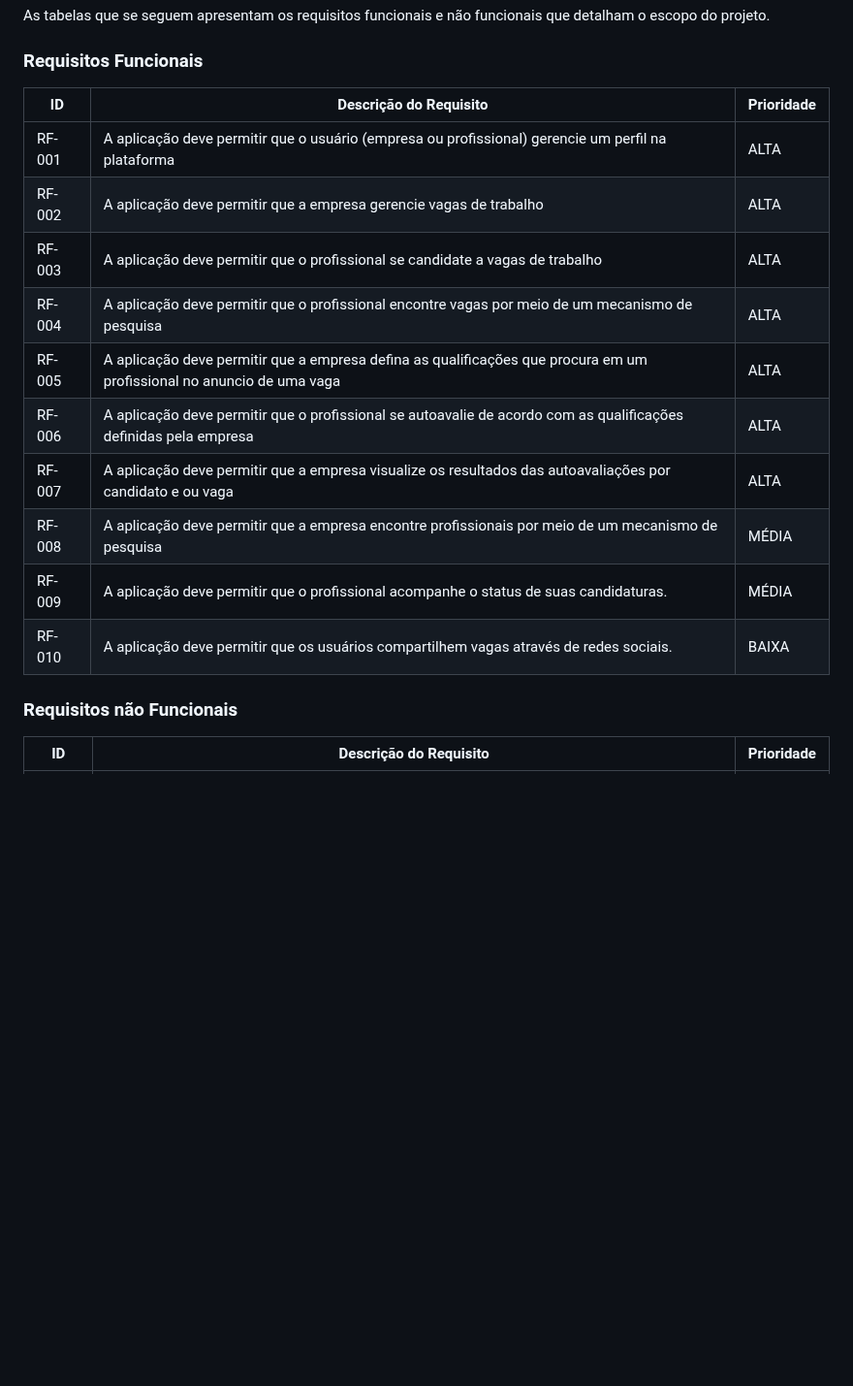
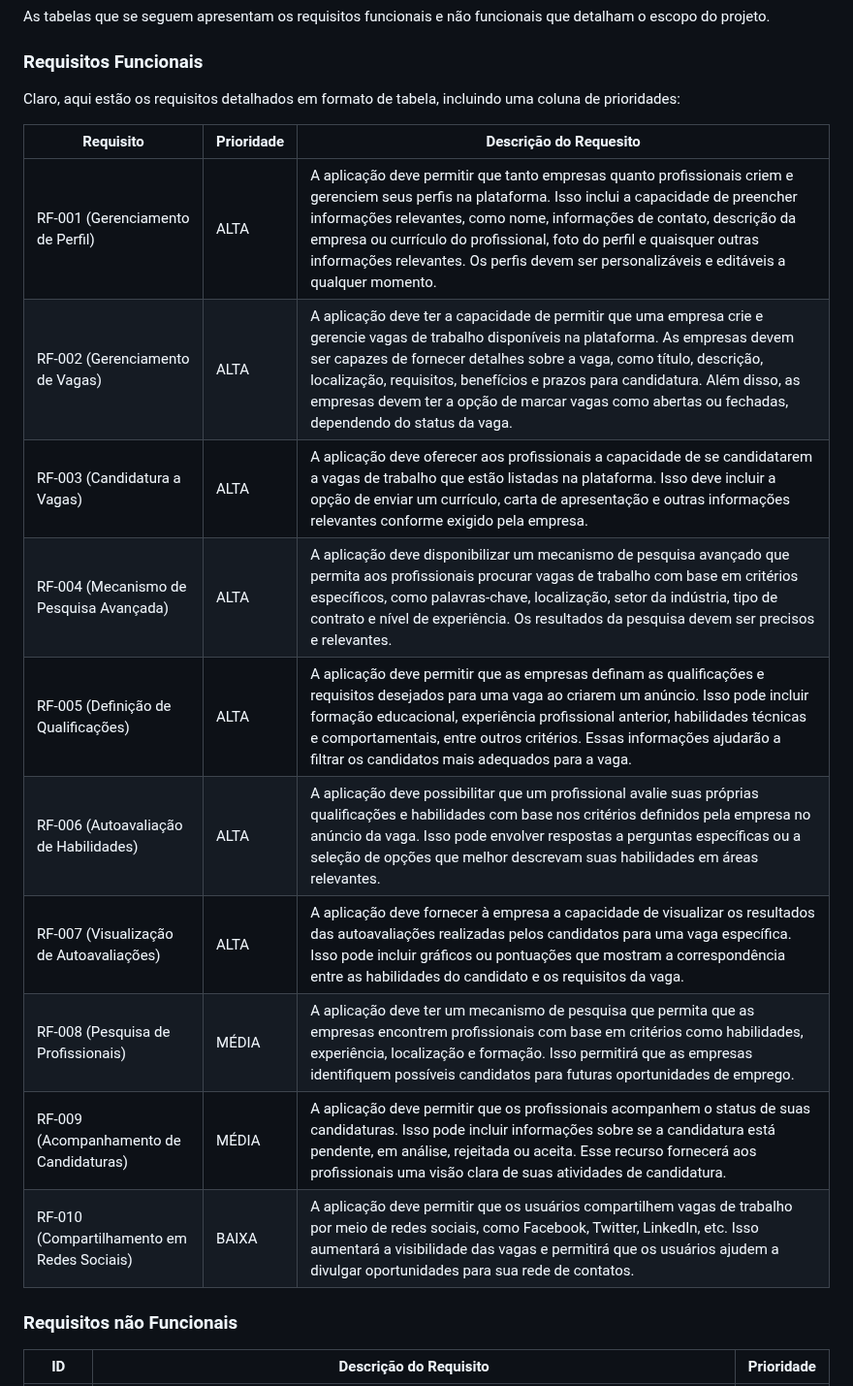
Before and after one commit to ICEI-PUC-Minas-PMV-ADS/pmv-ads-2023-2-e2-proj-int-t5-eixo_2_grupo_5, a Markdown page: docs/02-Especificação do Projeto.md, the part around the change. Shown at 97% size. Rendered like a GitHub page; blank space fills up the shorter version.

```diff
--- a/docs/02-Especificação do Projeto.md
+++ b/docs/02-Especificação do Projeto.md
@@ -70,18 +70,23 @@ As tabelas que se seguem apresentam os requisitos funcionais e não funcionais q
 
 ### Requisitos Funcionais
 
-|ID    | Descrição do Requisito  | Prioridade |
-|------|-------------------------|------------|
-|RF-001| A aplicação deve permitir que o usuário (empresa ou profissional) gerencie um perfil na plataforma | ALTA |
-|RF-002| A aplicação deve permitir que a empresa gerencie vagas de trabalho | ALTA |
-|RF-003| A aplicação deve permitir que o profissional se candidate a vagas de trabalho  | ALTA |
-|RF-004| A aplicação deve permitir que o profissional encontre vagas por meio de um mecanismo de pesquisa  | ALTA |
-|RF-005| A aplicação deve permitir que a empresa defina as qualificações que procura em um profissional no anuncio de uma vaga | ALTA |
-|RF-006| A aplicação deve permitir que o profissional se autoavalie de acordo com as qualificações definidas pela empresa | ALTA |
-|RF-007| A aplicação deve permitir que a empresa visualize os resultados das autoavaliações por candidato e ou vaga | ALTA |
-|RF-008| A aplicação deve permitir que a empresa encontre profissionais por meio de um mecanismo de pesquisa  | MÉDIA |
-|RF-009| A aplicação deve permitir que o profissional acompanhe o status de suas candidaturas. | MÉDIA |
-|RF-010| A aplicação deve permitir que os usuários compartilhem vagas através de redes sociais. | BAIXA |
+Claro, aqui estão os requisitos detalhados em formato de tabela, incluindo uma coluna de prioridades:
+
+| Requisito | Prioridade | Descrição do Requesito |
+|---|---|---|
+| RF-001 (Gerenciamento de Perfil) | ALTA | A aplicação deve permitir que tanto empresas quanto profissionais criem e gerenciem seus perfis na plataforma. Isso inclui a capacidade de preencher informações relevantes, como nome, informações de contato, descrição da empresa ou currículo do profissional, foto do perfil e quaisquer outras informações relevantes. Os perfis devem ser personalizáveis e editáveis a qualquer momento. |
+| RF-002 (Gerenciamento de Vagas) | ALTA | A aplicação deve ter a capacidade de permitir que uma empresa crie e gerencie vagas de trabalho disponíveis na plataforma. As empresas devem ser capazes de fornecer detalhes sobre a vaga, como título, descrição, localização, requisitos, benefícios e prazos para candidatura. Além disso, as empresas devem ter a opção de marcar vagas como abertas ou fechadas, dependendo do status da vaga. |
+| RF-003 (Candidatura a Vagas) | ALTA | A aplicação deve oferecer aos profissionais a capacidade de se candidatarem a vagas de trabalho que estão listadas na plataforma. Isso deve incluir a opção de enviar um currículo, carta de apresentação e outras informações relevantes conforme exigido pela empresa. |
+| RF-004 (Mecanismo de Pesquisa Avançada) | ALTA | A aplicação deve disponibilizar um mecanismo de pesquisa avançado que permita aos profissionais procurar vagas de trabalho com base em critérios específicos, como palavras-chave, localização, setor da indústria, tipo de contrato e nível de experiência. Os resultados da pesquisa devem ser precisos e relevantes. |
+| RF-005 (Definição de Qualificações) | ALTA | A aplicação deve permitir que as empresas definam as qualificações e requisitos desejados para uma vaga ao criarem um anúncio. Isso pode incluir formação educacional, experiência profissional anterior, habilidades técnicas e comportamentais, entre outros critérios. Essas informações ajudarão a filtrar os candidatos mais adequados para a vaga. |
+| RF-006 (Autoavaliação de Habilidades) | ALTA | A aplicação deve possibilitar que um profissional avalie suas próprias qualificações e habilidades com base nos critérios definidos pela empresa no anúncio da vaga. Isso pode envolver respostas a perguntas específicas ou a seleção de opções que melhor descrevam suas habilidades em áreas relevantes. |
+| RF-007 (Visualização de Autoavaliações) | ALTA | A aplicação deve fornecer à empresa a capacidade de visualizar os resultados das autoavaliações realizadas pelos candidatos para uma vaga específica. Isso pode incluir gráficos ou pontuações que mostram a correspondência entre as habilidades do candidato e os requisitos da vaga. |
+| RF-008 (Pesquisa de Profissionais) | MÉDIA | A aplicação deve ter um mecanismo de pesquisa que permita que as empresas encontrem profissionais com base em critérios como habilidades, experiência, localização e formação. Isso permitirá que as empresas identifiquem possíveis candidatos para futuras oportunidades de emprego. |
+| RF-009 (Acompanhamento de Candidaturas) | MÉDIA | A aplicação deve permitir que os profissionais acompanhem o status de suas candidaturas. Isso pode incluir informações sobre se a candidatura está pendente, em análise, rejeitada ou aceita. Esse recurso fornecerá aos profissionais uma visão clara de suas atividades de candidatura. |
+| RF-010 (Compartilhamento em Redes Sociais) | BAIXA | A aplicação deve permitir que os usuários compartilhem vagas de trabalho por meio de redes sociais, como Facebook, Twitter, LinkedIn, etc. Isso aumentará a visibilidade das vagas e permitirá que os usuários ajudem a divulgar oportunidades para sua rede de contatos. |
+
+
+
 
 ### Requisitos não Funcionais
 
```
